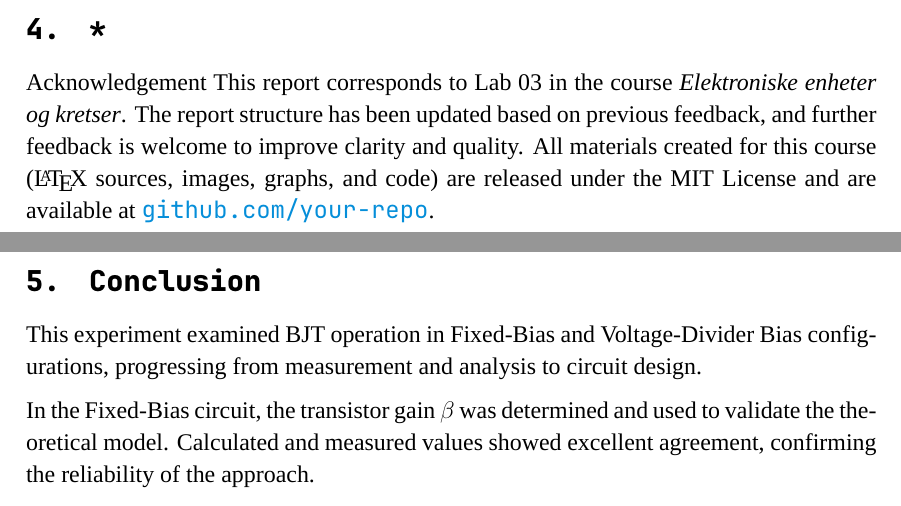
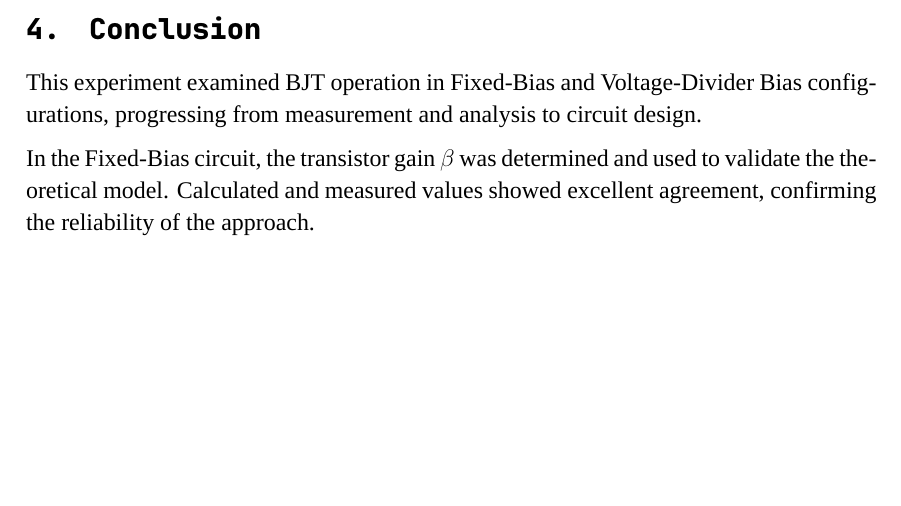
Before and after one commit to Kjelseth/EEK_lab, a LaTeX document (Lab02/main.tex): two parts of pages 15 and 16 of 16 before the commit and part of page 15 of 15 after it, the two joined at a grey line, cut so that both start at the same text, the shorter picture padded with empty space. Compiled offline with XeLaTeX; a missing font is replaced by an installed copy or a similar font.

Commit message:
Reverted accidental edit

```diff
--- a/Lab02/main.tex
+++ b/Lab02/main.tex
@@ -666,16 +666,8 @@ The results are placed in Table~\ref{tab:4diff}
 The measured currents and voltages confirm that the designed circuit closely meets the specified operating conditions.
 Minor differences are attributed to standard component tolerances and the non-ideal characteristics of the transistor.
 The largest variation is in \(V_E\), which is probably because the chosen resistor was the furthest from any calculation, laying in the middle of two commercially available values.
-
 % #endregion
 
-%================  SECTION  =======================================================%
-\section*{Acknowledgement}
-% #region
-This report corresponds to Lab~03 in the course \emph{Elektroniske enheter og kretser}.
-The report structure has been updated based on previous feedback, and further feedback is welcome to improve clarity and quality.
-All materials created for this course (\LaTeX~sources, images, graphs, and code) are released under the MIT License and are available at \href{https://github.com/your-repo}{\texttt{github.com/your-repo}}.
-% #endregion
 
 %================  SECTION  =======================================================%
 \section{Conclusion}
```
